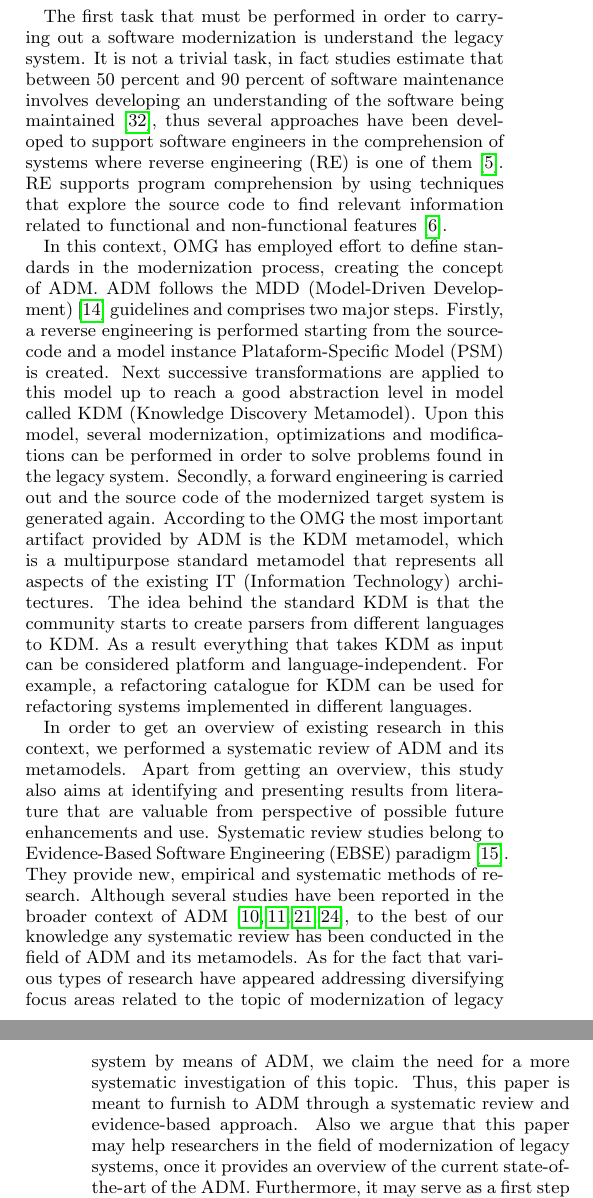
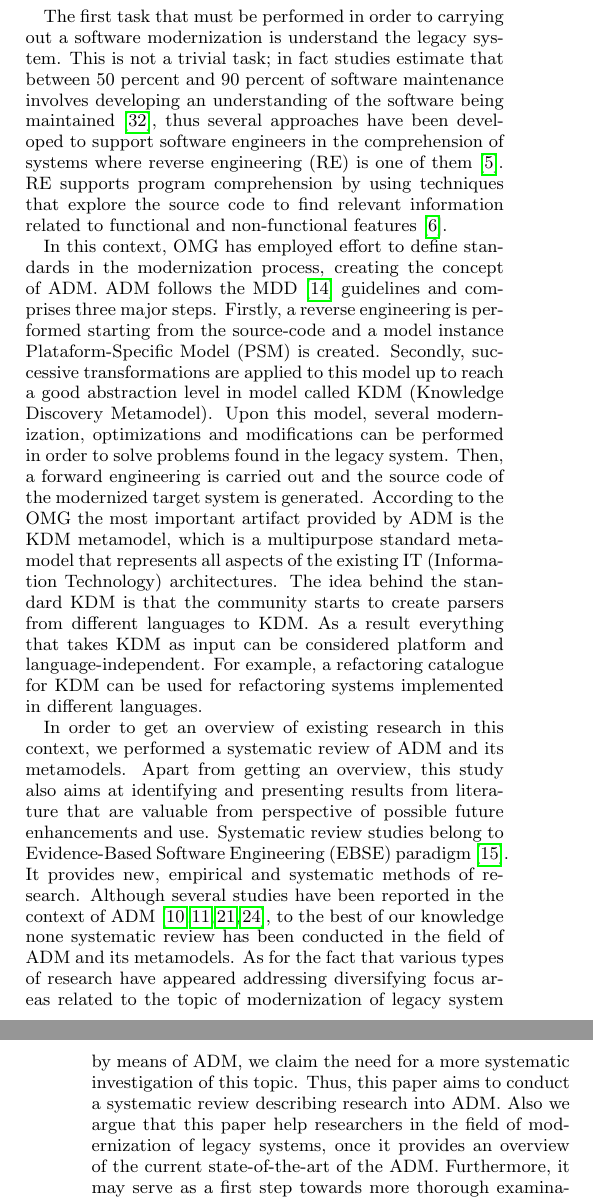
Before and after one commit to rdurelli/Revisa-o-Sistema-tica---ADM, a LaTeX paper (Revisão ADM:KDM/revisao/adm-kdm.tex, which reads Revisão ADM:KDM/revisao/tex/introduction.tex): two parts of the columns of pages 1 and 2 of 8, joined at a grey line, cut so that both start at the same text. Compiled offline with pdfLaTeX.

Commit message:
Introdução e ABstract. Correções do Valter

```diff
--- a/Revisão ADM:KDM/revisao/tex/introduction.tex
+++ b/Revisão ADM:KDM/revisao/tex/introduction.tex
@@ -2,8 +2,8 @@ Software systems are considered legacy when their maintenance costs are raised t
 
-The first task that must be performed in order to carrying out a software modernization is understand the legacy system. It is not a trivial task, in fact studies estimate that between $50$ percent and $90$ percent of software maintenance involves developing an understanding of the software being maintained~\cite{Tilley95perspectiveson}, thus several approaches have been developed to support software engineers in the comprehension of systems where reverse engineering (RE) is one of them~\cite{Canfora2011}. RE supports program comprehension by using techniques that explore the source code to find relevant information related to functional and non-functional features~\cite{chikofskyTax}.
+The first task that must be performed in order to carrying out a software modernization is understand the legacy system. This is not a trivial task; in fact studies estimate that between $50$ percent and $90$ percent of software maintenance involves developing an understanding of the software being maintained~\cite{Tilley95perspectiveson}, thus several approaches have been developed to support software engineers in the comprehension of systems where reverse engineering (RE) is one of them~\cite{Canfora2011}. RE supports program comprehension by using techniques that explore the source code to find relevant information related to functional and non-functional features~\cite{chikofskyTax}.
 
-In this context, OMG has employed effort to define standards in the modernization process, creating the concept of ADM. ADM follows the MDD (Model-Driven Development)~\cite{5440163} guidelines and comprises two major steps. Firstly, a reverse engineering is performed starting from the source-code and a model instance Plataform-Specific Model (PSM) is created. Next successive transformations are applied to this model up to reach a good abstraction level in model called KDM (Knowledge Discovery Metamodel). Upon this model, several modernization, optimizations and modifications can be performed in order to solve problems found in the legacy system. Secondly, a forward engineering is carried out and the source code of the modernized target system is generated again. According to the OMG the most important artifact provided by ADM is the KDM metamodel, which is a multipurpose standard metamodel that represents all aspects of the existing IT (Information  Technology) architectures. The idea behind the standard KDM is that the community starts to create parsers from different languages to KDM. As a result everything that takes KDM as input can be considered platform and language-independent. For example, a refactoring catalogue for KDM can be used for refactoring systems implemented in different languages.
+In this context, OMG has employed effort to define standards in the modernization process, creating the concept of ADM. ADM follows the MDD~\cite{5440163} guidelines and comprises three major steps. Firstly, a reverse engineering is performed starting from the source-code and a model instance Plataform-Specific Model (PSM) is created. Secondly, successive transformations are applied to this model up to reach a good abstraction level in model called KDM (Knowledge Discovery Metamodel). Upon this model, several modernization, optimizations and modifications can be performed in order to solve problems found in the legacy system. Then, a forward engineering is carried out and the source code of the modernized target system is generated. According to the OMG the most important artifact provided by ADM is the KDM metamodel, which is a multipurpose standard metamodel that represents all aspects of the existing IT (Information  Technology) architectures. The idea behind the standard KDM is that the community starts to create parsers from different languages to KDM. As a result everything that takes KDM as input can be considered platform and language-independent. For example, a refactoring catalogue for KDM can be used for refactoring systems implemented in different languages.
 
-In order to get an overview of existing research in this context, we performed a systematic review of ADM and its metamodels. Apart from getting an overview, this study also aims at identifying and presenting results from literature that are valuable from perspective of possible future enhancements and use. Systematic review studies belong to Evidence-Based Software Engineering (EBSE) paradigm~\cite{Kitchenham}. They provide new, empirical and systematic methods of research. Although several studies have been reported in the broader context of ADM~\cite{PerezCastillo20121370, SMR:SMR582, FuentesFernandez2012247, PrezCastillo2011519}, to the best of our knowledge any systematic review has been conducted in the field of ADM and its metamodels. As for the fact that various types of research have appeared addressing diversifying focus areas related to the topic of modernization of legacy system by means of ADM, we claim the need for a more systematic investigation of this topic. Thus, this paper is meant to furnish to ADM through a systematic review and evidence-based approach. Also we argue that this paper may help researchers in the field of modernization of legacy systems, once it provides an overview of the current state-of-the-art of the ADM. Furthermore, it may serve as a first step towards more thorough examination of the topics addressed in it with the help of systematic literature reviews.
+In order to get an overview of existing research in this context, we performed a systematic review of ADM and its metamodels. Apart from getting an overview, this study also aims at identifying and presenting results from literature that are valuable from perspective of possible future enhancements and use. Systematic review studies belong to Evidence-Based Software Engineering (EBSE) paradigm~\cite{Kitchenham}. It provides new, empirical and systematic methods of research. Although several studies have been reported in the context of ADM~\cite{PerezCastillo20121370, SMR:SMR582, FuentesFernandez2012247, PrezCastillo2011519}, to the best of our knowledge none systematic review has been conducted in the field of ADM and its metamodels. As for the fact that various types of research have appeared addressing diversifying focus areas related to the topic of modernization of legacy system by means of ADM, we claim the need for a more systematic investigation of this topic. Thus, this paper aims to conduct a systematic review describing research into ADM. Also we argue that this paper help researchers in the field of modernization of legacy systems, once it provides an overview of the current state-of-the-art of the ADM. Furthermore, it may serve as a first step towards more thorough examination of the topics addressed in it with the help of systematic literature reviews.
 
 Following this introduction, this paper is structured as follows: In Section~\ref{method}, describes how the systematic review methodology has been planned, conducted and reported. In Section~\ref{threats} there are the threats to validity of our study. Concluding remarks are made in Section~\ref{conclusion}.
```
Also changed, not shown: Revisão ADM:KDM/revisao/tex/abstract.tex (+1 -1 lines), Revisão ADM:KDM/revisao/adm-kdm.pdf, Revisão ADM:KDM/revisao/tex/introduction.tex (2 more changed lines), 3 other files.
